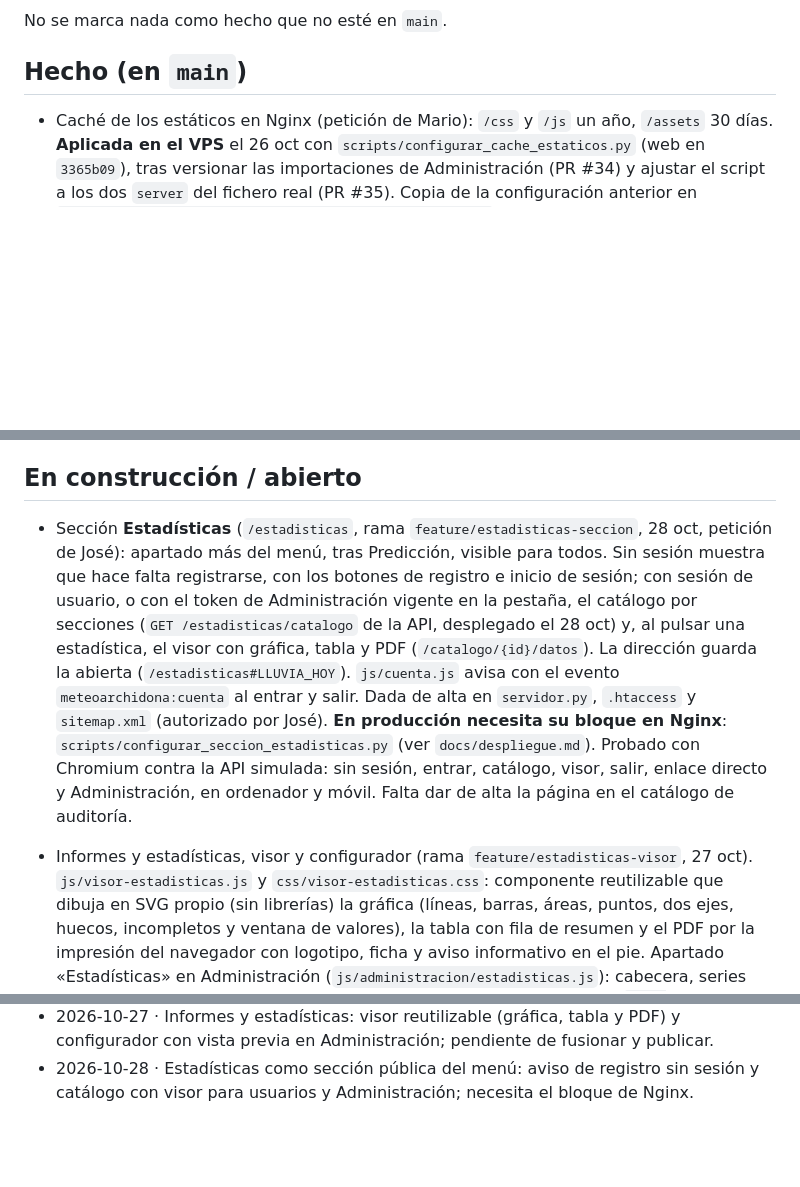
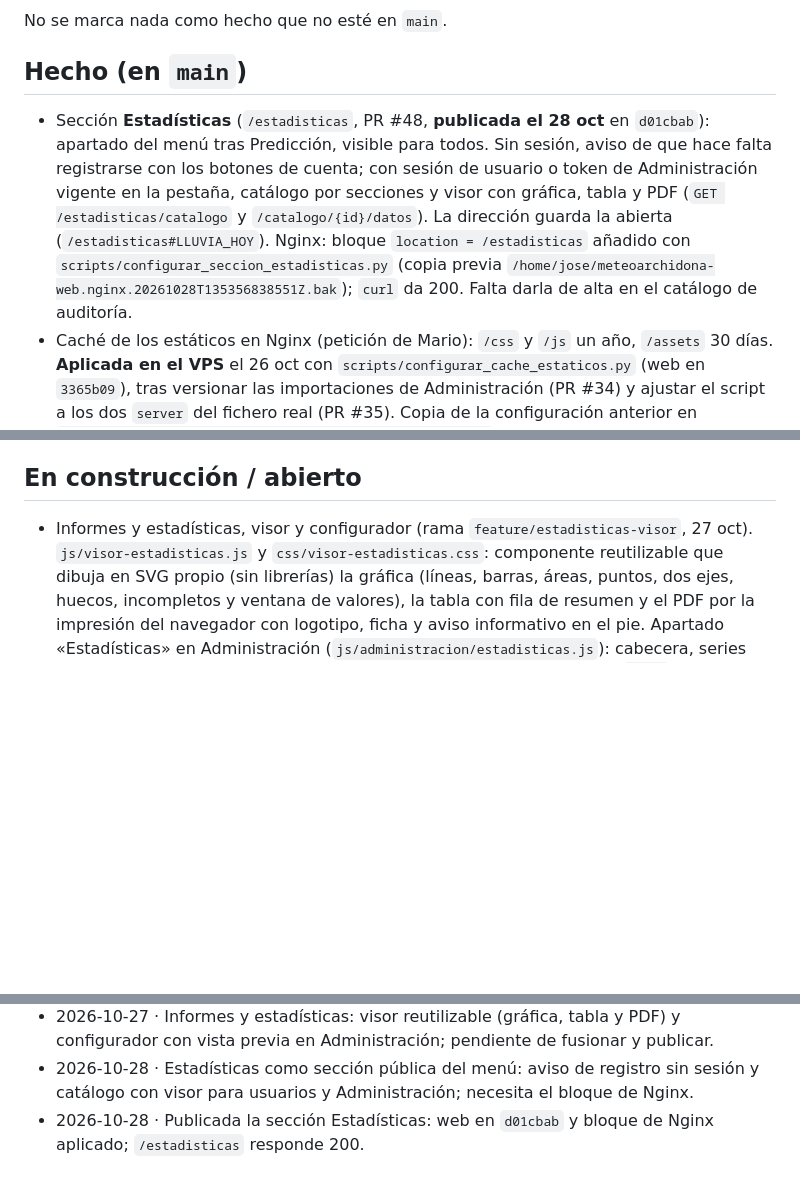
Before and after one commit to joseangelaguilerapaez-hue/web-meteoarchidona, a Markdown page: docs/estado.md, 3 parts joined by grey strips. GitHub-like rendering; blank space fills up the shorter version.

Commit message:
docs(estado): sección Estadísticas publicada (#49)
Claude-Session: https://claude.ai/code/session_01LomTLFRwF4jfKFPZ5rMpFj

Co-authored-by: Claude <noreply@anthropic.com>

```diff
--- a/docs/estado.md
+++ b/docs/estado.md
@@ -17,6 +17,7 @@ No se marca nada como hecho que no esté en `main`.
 
 ## Hecho (en `main`)
 
+- Sección **Estadísticas** (`/estadisticas`, PR #48, **publicada el 28 oct** en `d01cbab`): apartado del menú tras Predicción, visible para todos. Sin sesión, aviso de que hace falta registrarse con los botones de cuenta; con sesión de usuario o token de Administración vigente en la pestaña, catálogo por secciones y visor con gráfica, tabla y PDF (`GET /estadisticas/catalogo` y `/catalogo/{id}/datos`). La dirección guarda la abierta (`/estadisticas#LLUVIA_HOY`). Nginx: bloque `location = /estadisticas` añadido con `scripts/configurar_seccion_estadisticas.py` (copia previa `/home/jose/meteoarchidona-web.nginx.20261028T135356838551Z.bak`); `curl` da 200. Falta darla de alta en el catálogo de auditoría.
 - Caché de los estáticos en Nginx (petición de Mario): `/css` y `/js` un año, `/assets` 30 días. **Aplicada en el VPS** el 26 oct con `scripts/configurar_cache_estaticos.py` (web en `3365b09`), tras versionar las importaciones de Administración (PR #34) y ajustar el script a los dos `server` del fichero real (PR #35). Copia de la configuración anterior en `/home/jose/meteoarchidona-web.nginx.20261026T084045…bak`.
 - Auditoría de uso, primera entrega (PR #12, publicada el 24 oct en `5a28551`): aviso de consentimiento, ventana de privacidad con preferencias (`componentes/privacidad.html`), botón «Privacidad» en el pie y `js/auditoria.js`, que cuenta cada página vista de forma anónima para todos los visitantes (`/auditoria/vistas`, sin identificador ni nada en el navegador) y, solo con consentimiento, envía a la API ACCESO, SALIDA y las visualizaciones marcadas con `data-auditoria-visualizacion` (Predicción, visor de Seguimiento, tabla de estaciones, Timelapses y fichas). Verificada con una visita real de José: aviso, aceptación, sesión y eventos llegan bien a la base. Segunda entrega: eventos dentro de los visores (vídeo, radar, YouTube) y de los selectores.
 - Visor de radar regional multirradar, con estilos y caché corregidos (PR #2 a #4, sep).
@@ -30,8 +31,6 @@ No se marca nada como hecho que no esté en `main`.
 - Portada: fuera los gráficos de muestra, accesos a secciones que existen con iconos propios, «Condiciones actuales» con la lectura real de una estación —y visible en móvil— y adelanto de tres días de la predicción de AEMET (25 oct, PR #24 a #26).
 
 ## En construcción / abierto
-
-- Sección **Estadísticas** (`/estadisticas`, rama `feature/estadisticas-seccion`, 28 oct, petición de José): apartado más del menú, tras Predicción, visible para todos. Sin sesión muestra que hace falta registrarse, con los botones de registro e inicio de sesión; con sesión de usuario, o con el token de Administración vigente en la pestaña, el catálogo por secciones (`GET /estadisticas/catalogo` de la API, desplegado el 28 oct) y, al pulsar una estadística, el visor con gráfica, tabla y PDF (`/catalogo/{id}/datos`). La dirección guarda la abierta (`/estadisticas#LLUVIA_HOY`). `js/cuenta.js` avisa con el evento `meteoarchidona:cuenta` al entrar y salir. Dada de alta en `servidor.py`, `.htaccess` y `sitemap.xml` (autorizado por José). **En producción necesita su bloque en Nginx**: `scripts/configurar_seccion_estadisticas.py` (ver `docs/despliegue.md`). Probado con Chromium contra la API simulada: sin sesión, entrar, catálogo, visor, salir, enlace directo y Administración, en ordenador y móvil. Falta dar de alta la página en el catálogo de auditoría.
 
 - Informes y estadísticas, visor y configurador (rama `feature/estadisticas-visor`, 27 oct). `js/visor-estadisticas.js` y `css/visor-estadisticas.css`: componente reutilizable que dibuja en SVG propio (sin librerías) la gráfica (líneas, barras, áreas, puntos, dos ejes, huecos, incompletos y ventana de valores), la tabla con fila de resumen y el PDF por la impresión del navegador con logotipo, ficha y aviso informativo en el pie. Apartado «Estadísticas» en Administración (`js/administracion/estadisticas.js`): cabecera, series (añadir copia la última, duplicar, quitar) y vista previa automática con `POST /estadisticas/vista-previa`. Usa la API desplegada el 27 oct (`4f46351`). Guardar y publicar en el catálogo, pendiente. Probado con Chromium sin pantalla y la API simulada, en ordenador y móvil.
 
@@ -104,3 +103,4 @@ No se marca nada como hecho que no esté en `main`.
 - 2026-10-27 · Abierto `docs/ventajas-registro.md` con las primeras ventajas del usuario registrado (estadísticas propias, catálogo y dashboards), a petición de José.
 - 2026-10-27 · Informes y estadísticas: visor reutilizable (gráfica, tabla y PDF) y configurador con vista previa en Administración; pendiente de fusionar y publicar.
 - 2026-10-28 · Estadísticas como sección pública del menú: aviso de registro sin sesión y catálogo con visor para usuarios y Administración; necesita el bloque de Nginx.
+- 2026-10-28 · Publicada la sección Estadísticas: web en `d01cbab` y bloque de Nginx aplicado; `/estadisticas` responde 200.
```
